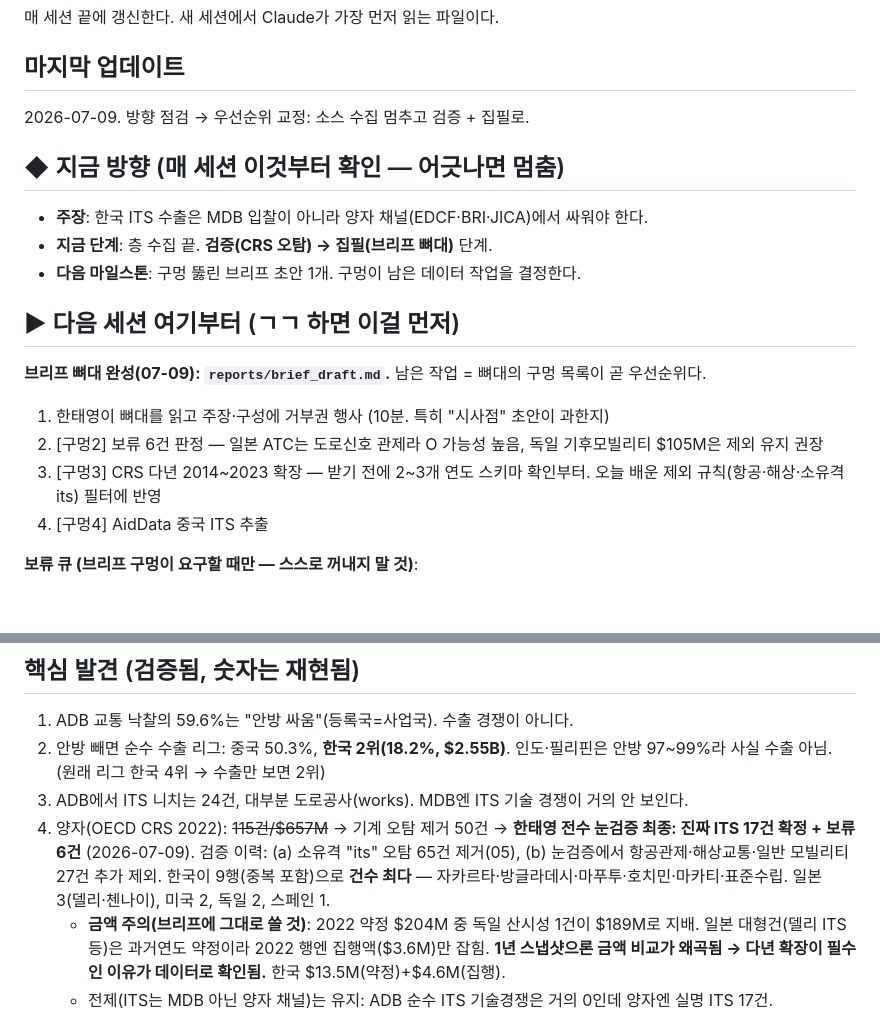
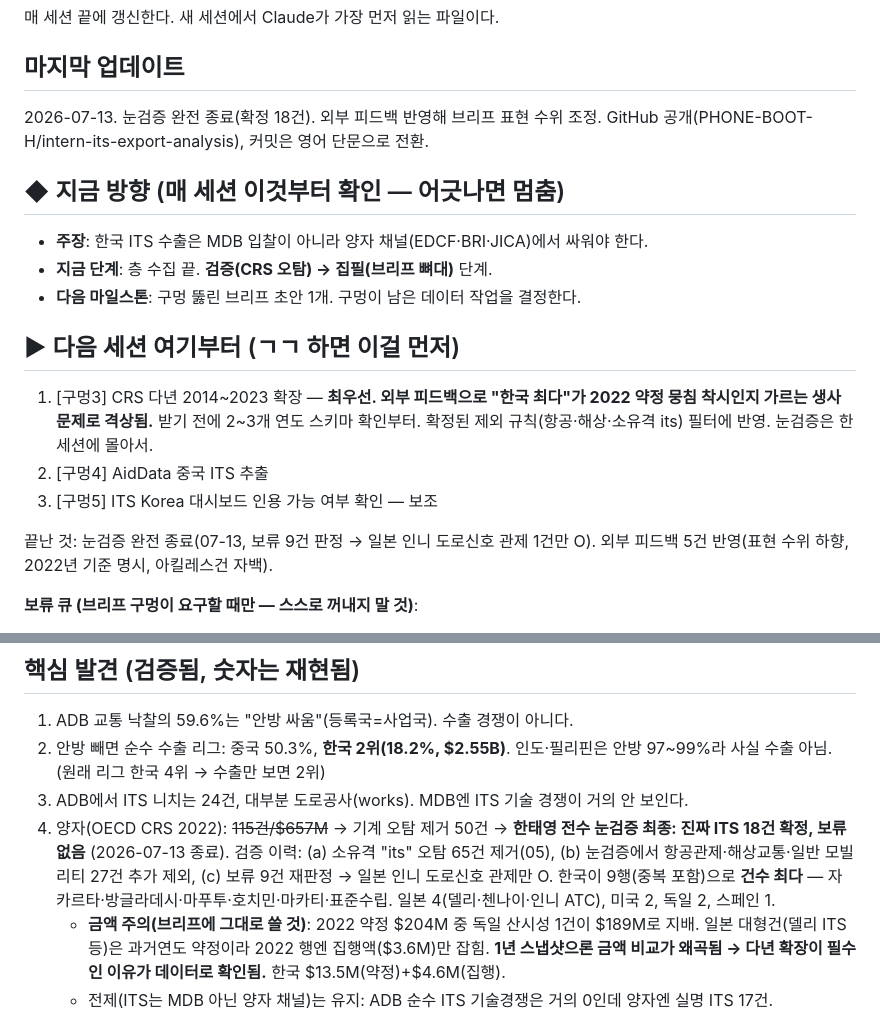
Before and after one commit to PHONE-BOOT-H/intern-its-export-analysis, a Markdown page: docs/CURRENT_STATE.md, 2 parts joined by grey strips. Rendered like a GitHub page; blank space fills up the shorter version.

```diff
--- a/docs/CURRENT_STATE.md
+++ b/docs/CURRENT_STATE.md
@@ -3,7 +3,7 @@
 매 세션 끝에 갱신한다. 새 세션에서 Claude가 가장 먼저 읽는 파일이다.
 
 ## 마지막 업데이트
-2026-07-09. 방향 점검 → 우선순위 교정: 소스 수집 멈추고 검증 + 집필로.
+2026-07-13. 눈검증 완전 종료(확정 18건). 외부 피드백 반영해 브리프 표현 수위 조정. GitHub 공개(PHONE-BOOT-H/intern-its-export-analysis), 커밋은 영어 단문으로 전환.
 
 ## ◆ 지금 방향 (매 세션 이것부터 확인 — 어긋나면 멈춤)
 - **주장**: 한국 ITS 수출은 MDB 입찰이 아니라 양자 채널(EDCF·BRI·JICA)에서 싸워야 한다.
@@ -11,11 +11,11 @@
 - **다음 마일스톤**: 구멍 뚫린 브리프 초안 1개. 구멍이 남은 데이터 작업을 결정한다.
 
 ## ▶ 다음 세션 여기부터 (ㄱㄱ 하면 이걸 먼저)
-**브리프 뼈대 완성(07-09): `reports/brief_draft.md`.** 남은 작업 = 뼈대의 구멍 목록이 곧 우선순위다.
-1. 한태영이 뼈대를 읽고 주장·구성에 거부권 행사 (10분. 특히 "시사점" 초안이 과한지)
-2. [구멍2] 보류 6건 판정 — 일본 ATC는 도로신호 관제라 O 가능성 높음, 독일 기후모빌리티 $105M은 제외 유지 권장
-3. [구멍3] CRS 다년 2014~2023 확장 — 받기 전에 2~3개 연도 스키마 확인부터. 오늘 배운 제외 규칙(항공·해상·소유격 its) 필터에 반영
-4. [구멍4] AidData 중국 ITS 추출
+1. [구멍3] CRS 다년 2014~2023 확장 — **최우선. 외부 피드백으로 "한국 최다"가 2022 약정 뭉침 착시인지 가르는 생사 문제로 격상됨.** 받기 전에 2~3개 연도 스키마 확인부터. 확정된 제외 규칙(항공·해상·소유격 its) 필터에 반영. 눈검증은 한 세션에 몰아서.
+2. [구멍4] AidData 중국 ITS 추출
+3. [구멍5] ITS Korea 대시보드 인용 가능 여부 확인 — 보조
+
+끝난 것: 눈검증 완전 종료(07-13, 보류 9건 판정 → 일본 인니 도로신호 관제 1건만 O). 외부 피드백 5건 반영(표현 수위 하향, 2022년 기준 명시, 아킬레스건 자백).
 
 **보류 큐 (브리프 구멍이 요구할 때만 — 스스로 꺼내지 말 것)**:
 - ITS Korea 수출실적 대시보드 스크레이핑 여부 확인 (JSON/API vs 렌더 차트)
@@ -31,7 +31,7 @@
 1. ADB 교통 낙찰의 59.6%는 "안방 싸움"(등록국=사업국). 수출 경쟁이 아니다.
 2. 안방 빼면 순수 수출 리그: 중국 50.3%, **한국 2위(18.2%, $2.55B)**. 인도·필리핀은 안방 97~99%라 사실 수출 아님. (원래 리그 한국 4위 → 수출만 보면 2위)
 3. ADB에서 ITS 니치는 24건, 대부분 도로공사(works). MDB엔 ITS 기술 경쟁이 거의 안 보인다.
-4. 양자(OECD CRS 2022): ~~115건/$657M~~ → 기계 오탐 제거 50건 → **한태영 전수 눈검증 최종: 진짜 ITS 17건 확정 + 보류 6건** (2026-07-09). 검증 이력: (a) 소유격 "its" 오탐 65건 제거(05), (b) 눈검증에서 항공관제·해상교통·일반 모빌리티 27건 추가 제외. 한국이 9행(중복 포함)으로 **건수 최다** — 자카르타·방글라데시·마푸투·호치민·마카티·표준수립. 일본 3(델리·첸나이), 미국 2, 독일 2, 스페인 1.
+4. 양자(OECD CRS 2022): ~~115건/$657M~~ → 기계 오탐 제거 50건 → **한태영 전수 눈검증 최종: 진짜 ITS 18건 확정, 보류 없음** (2026-07-13 종료). 검증 이력: (a) 소유격 "its" 오탐 65건 제거(05), (b) 눈검증에서 항공관제·해상교통·일반 모빌리티 27건 추가 제외, (c) 보류 9건 재판정 → 일본 인니 도로신호 관제만 O. 한국이 9행(중복 포함)으로 **건수 최다** — 자카르타·방글라데시·마푸투·호치민·마카티·표준수립. 일본 4(델리·첸나이·인니 ATC), 미국 2, 독일 2, 스페인 1.
    - **금액 주의(브리프에 그대로 쓸 것)**: 2022 약정 $204M 중 독일 산시성 1건이 $189M로 지배. 일본 대형건(델리 ITS 등)은 과거연도 약정이라 2022 행엔 집행액($3.6M)만 잡힘. **1년 스냅샷으론 금액 비교가 왜곡됨 → 다년 확장이 필수인 이유가 데이터로 확인됨.** 한국 $13.5M(약정)+$4.6M(집행).
    - 전제(ITS는 MDB 아닌 양자 채널)는 유지: ADB 순수 ITS 기술경쟁은 거의 0인데 양자엔 실명 ITS 17건.
 
```
Also changed, not shown: CLAUDE.md (+1 -1 lines), reports/brief_draft.md (+14 -14 lines).
